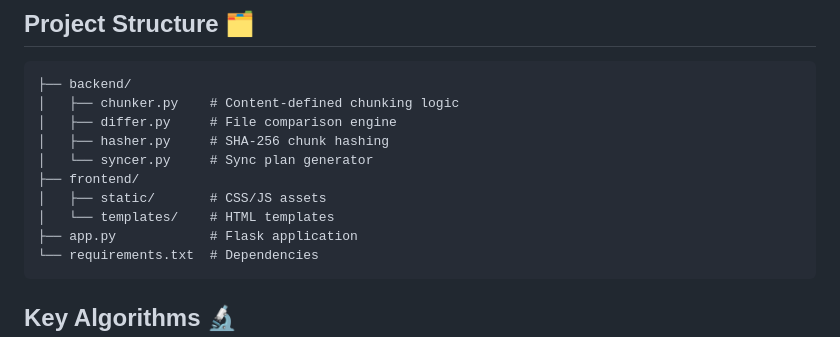
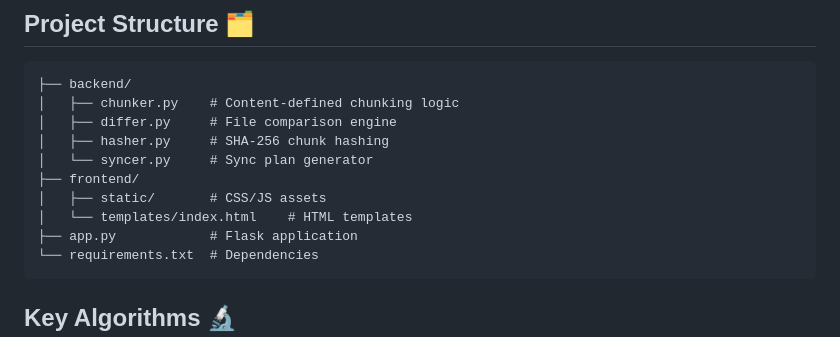
Before and after one commit to SanketMotewar/File_Syncer, a Markdown page: README.md, the part around the change. Rendered like a GitHub page.

````diff
--- a/README.md
+++ b/README.md
@@ -86,7 +86,7 @@ Access the web interface at `http://localhost:5000`
 │   └── syncer.py     # Sync plan generator
 ├── frontend/
 │   ├── static/       # CSS/JS assets
-│   └── templates/    # HTML templates
+│   └── templates/index.html    # HTML templates
 ├── app.py            # Flask application
 └── requirements.txt  # Dependencies
 ```
````
